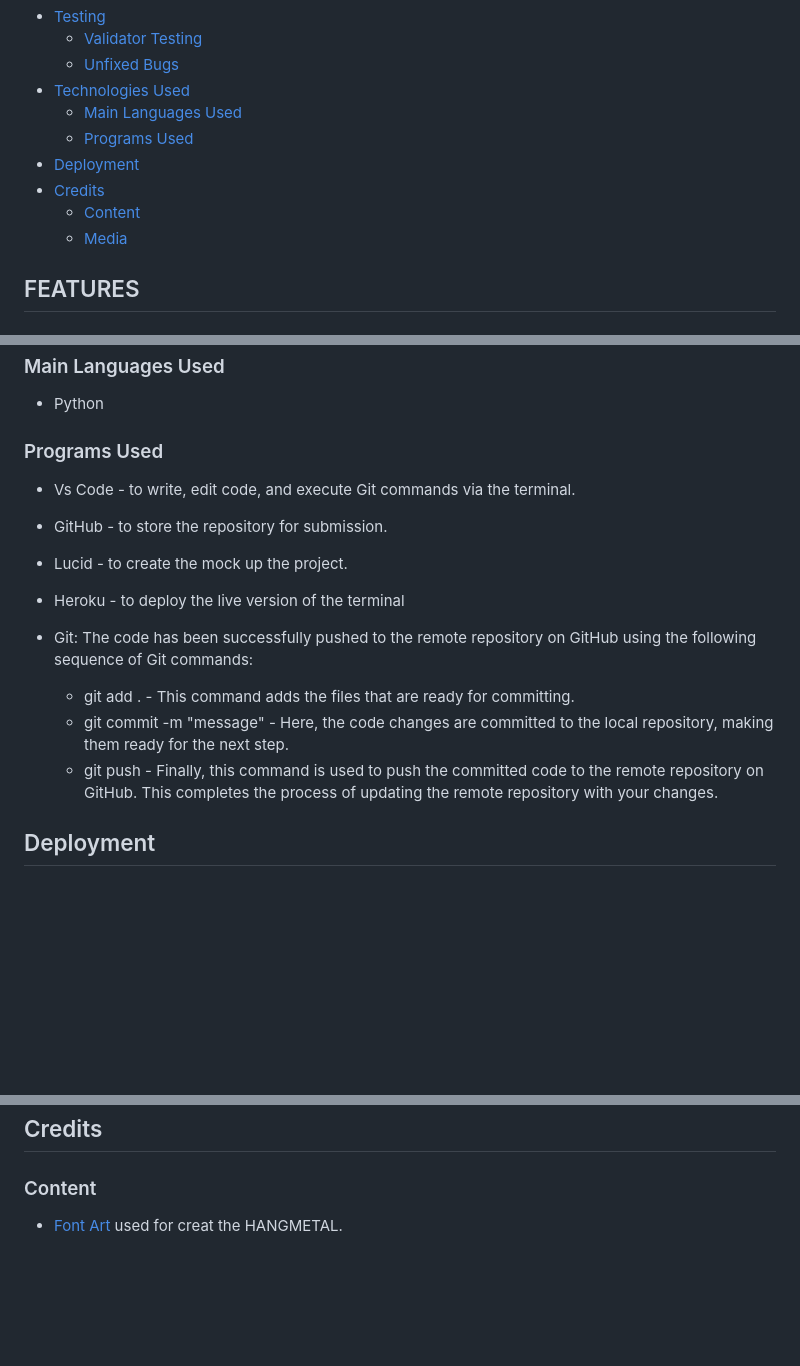
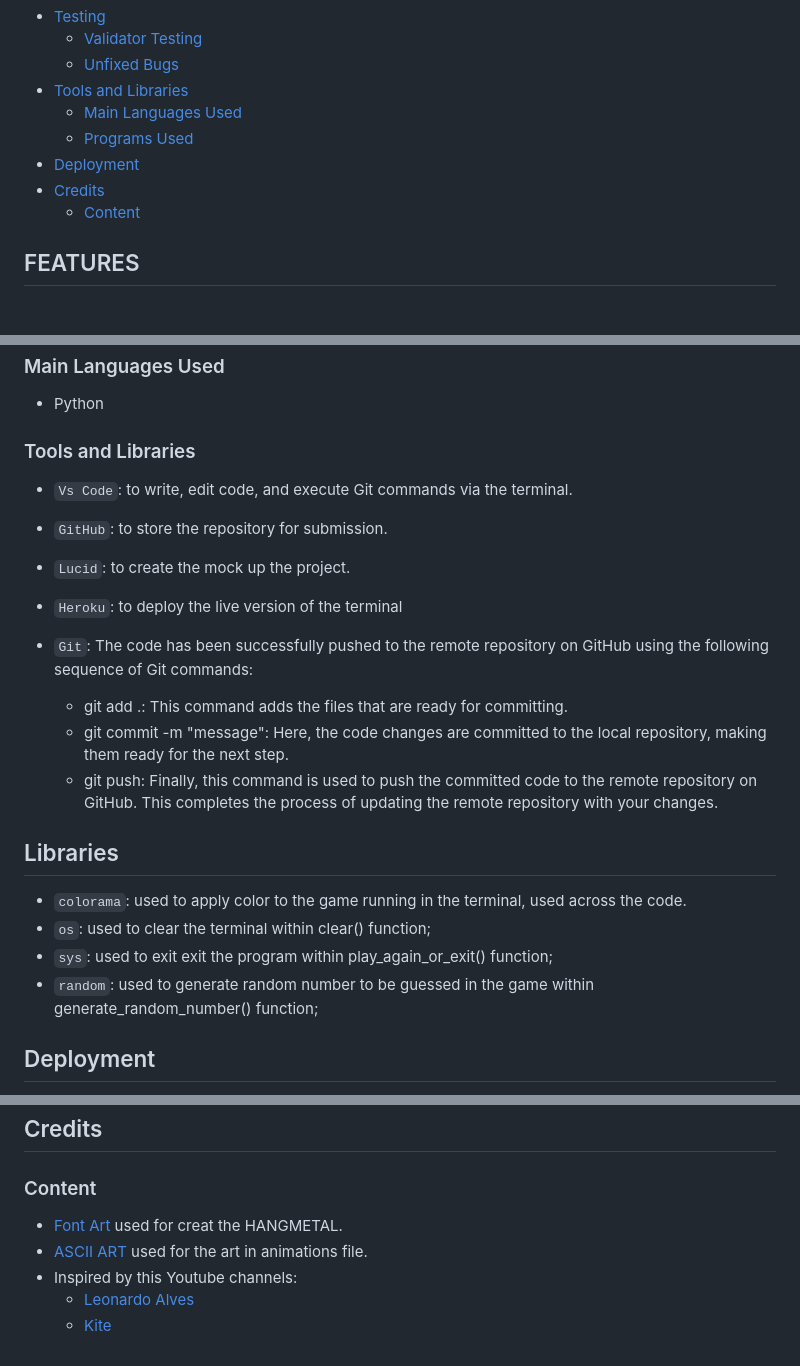
Before and after one commit to Bruna-Andelieri/hangmetal, a Markdown page: README.md, 3 parts joined by grey strips. Rendered like a GitHub page; blank space fills up the shorter version.

Commit message:
Docs: add style to tools README.md

```diff
--- a/README.md
+++ b/README.md
@@ -24,13 +24,13 @@ The Hangmetal project is live, the links can be found [HERE](https://hangmetal-a
 + [Testing](#testing "Testing")
   + [Validator Testing](#validator-testing "Validator Testing")
   + [Unfixed Bugs](#unfixed-bugs "Unfixed Bugs")
-+ [Technologies Used](#technologies-used "Technologies Used")
++ [Tools and Libraries ](#tools-and-libraries "Tools and Libraries ")
   + [Main Languages Used](#main-languages-used "Main Languages Used")
   + [Programs Used](#programs-used "Programs Used")
 + [Deployment](#deployment "Deployment")
 + [Credits](#credits "Credits")
   + [Content](#content "Content")
-  + [Media](#media "Media")
+
 
 ## FEATURES
 
@@ -95,17 +96,23 @@ Friendly reminder that this game is incompatible with mobile devices, as it oper
 ### Main Languages Used
 - Python
 
-### Programs Used
-- Vs Code - to write, edit code, and execute Git commands via the terminal.
-- GitHub - to store the repository for submission.
-- Lucid - to create the mock up the project.
-- Heroku - to deploy the live version of the terminal
-- Git:
+### Tools and Libraries
+- `Vs Code`: to write, edit code, and execute Git commands via the terminal.
+- `GitHub`: to store the repository for submission.
+- `Lucid`: to create the mock up the project.
+- `Heroku`: to deploy the live version of the terminal
+- `Git`:
     The code has been successfully pushed to the remote repository on GitHub using the following sequence of Git commands:
 
-    - git add . - This command adds the files that are ready for committing.
-    - git commit -m "message" - Here, the code changes are committed to the local repository, making them ready for the next step.
-    - git push - Finally, this command is used to push the committed code to the remote repository on GitHub. This completes the process of updating the remote repository with your changes.
+    - git add .: This command adds the files that are ready for committing.
+    - git commit -m "message": Here, the code changes are committed to the local repository, making them ready for the next step.
+    - git push: Finally, this command is used to push the committed code to the remote repository on GitHub. This completes the process of updating the remote repository with your changes.
+
+## Libraries
+- `colorama`: used to apply color to the game running in the terminal, used across the code.
+- `os`: used to clear the terminal within clear() function;
+- `sys`: used to exit exit the program within play_again_or_exit() function;
+- `random`: used to generate random number to be guessed in the game within generate_random_number() function;
 
 ## Deployment
 - Steps for deploying the project on Heroku - created for the Code Institute python-essentials-template:
@@ -130,4 +137,8 @@ To ensure proper functionality within the provided template, include the \n meth
 
 ### Content
 
- - [Font Art](https://fsymbols.com/text-art/) used for creat the HANGMETAL.
+- [Font Art](https://fsymbols.com/text-art/) used for creat the HANGMETAL.
+- [ASCII ART](https://www.asciiworld.com/) used for the art in animations file.
+- Inspired by this Youtube channels:
+    - [Leonardo Alves](https://www.youtube.com/@LeonardoAlves-wf1tx)
+    - [Kite](https://www.youtube.com/@KiteHQ)
```
Also changed, not shown: other parts of README.md (+1 -0 lines).
